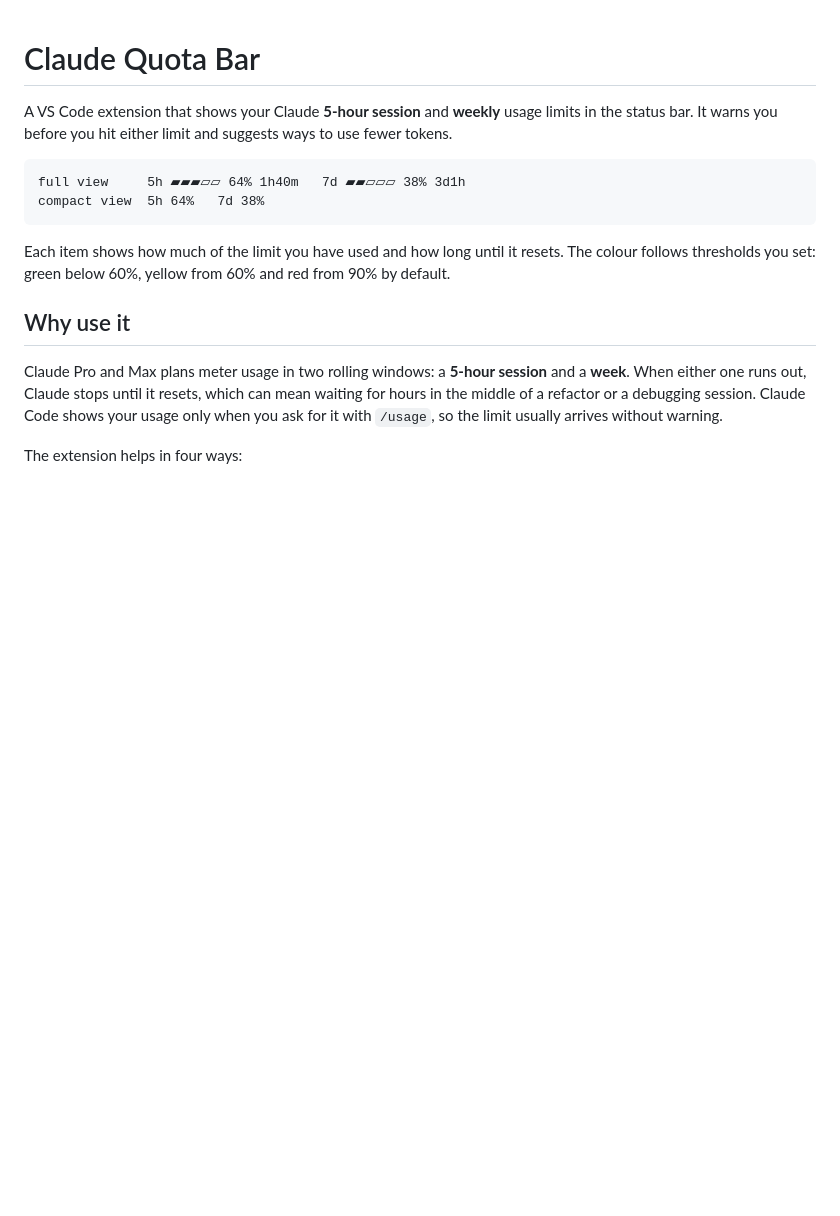
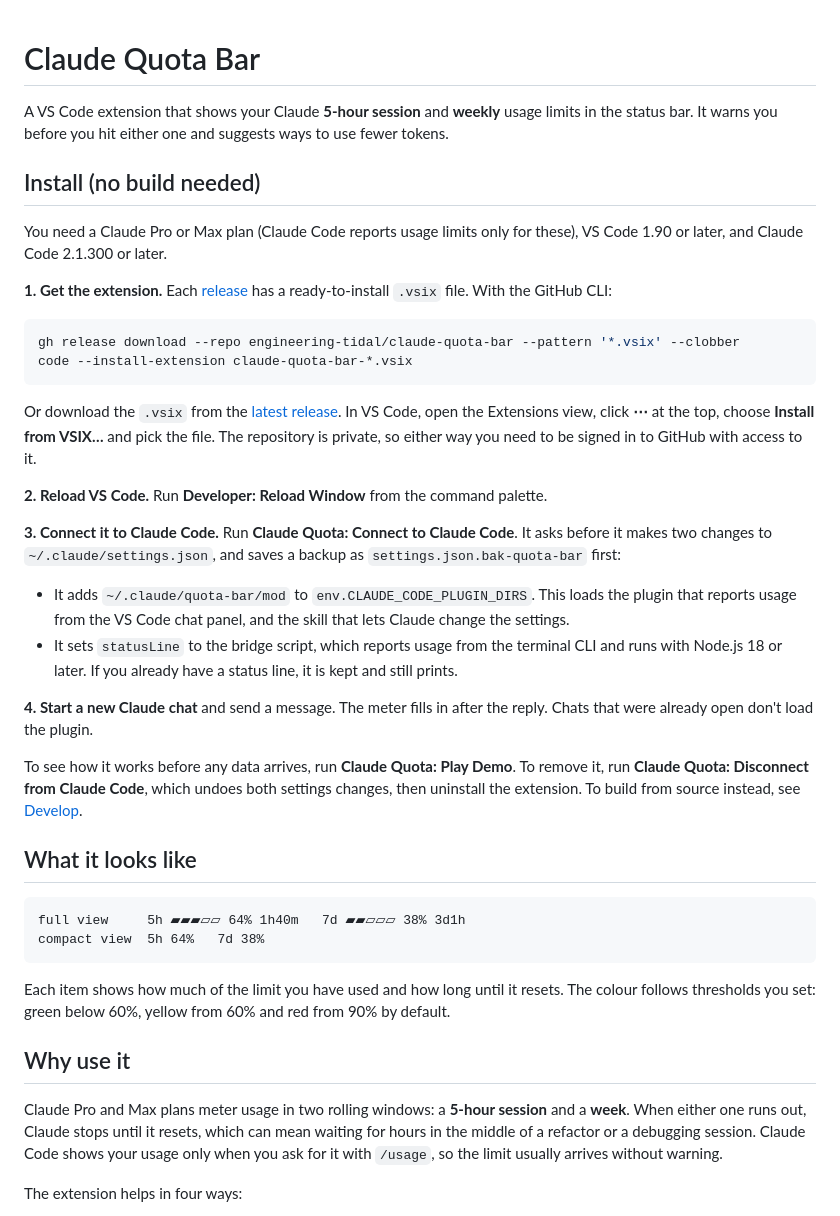
Before and after one commit to marifali2000/claude-quota-bar, a Markdown page: README.md, the part around one of its changes. Drawn GitHub-style; blank space fills up the shorter version.

````diff
--- a/README.md
+++ b/README.md
@@ -1,8 +1,48 @@
 # Claude Quota Bar
 
 A VS Code extension that shows your Claude **5-hour session** and **weekly** usage limits in
-the status bar. It warns you before you hit either limit and suggests ways to use fewer
-tokens.
+the status bar. It warns you before you hit either one and suggests ways to use fewer tokens.
+
+## Install (no build needed)
+
+You need a Claude Pro or Max plan (Claude Code reports usage limits only for these), VS Code
+1.90 or later, and Claude Code 2.1.300 or later.
+
+**1. Get the extension.** Each [release](https://github.com/engineering-tidal/claude-quota-bar/releases)
+has a ready-to-install `.vsix` file. With the GitHub CLI:
+
+```bash
+gh release download --repo engineering-tidal/claude-quota-bar --pattern '*.vsix' --clobber
+code --install-extension claude-quota-bar-*.vsix
+```
+
+Or download the `.vsix` from the
+[latest release](https://github.com/engineering-tidal/claude-quota-bar/releases/latest). In
+VS Code, open the Extensions view, click **⋯** at the top, choose **Install from VSIX…** and
+pick the file. The repository is private, so either way you need to be signed in to GitHub
+with access to it.
+
+**2. Reload VS Code.** Run **Developer: Reload Window** from the command palette.
+
+**3. Connect it to Claude Code.** Run **Claude Quota: Connect to Claude Code**. It asks
+before it makes two changes to `~/.claude/settings.json`, and saves a backup as
+`settings.json.bak-quota-bar` first:
+
+- It adds `~/.claude/quota-bar/mod` to `env.CLAUDE_CODE_PLUGIN_DIRS`. This loads the plugin
+  that reports usage from the VS Code chat panel, and the skill that lets Claude change the
+  settings.
+- It sets `statusLine` to the bridge script, which reports usage from the terminal CLI and
+  runs with Node.js 18 or later. If you already have a status line, it is kept and still
+  prints.
+
+**4. Start a new Claude chat** and send a message. The meter fills in after the reply. Chats
+that were already open don't load the plugin.
+
+To see how it works before any data arrives, run **Claude Quota: Play Demo**. To remove it,
+run **Claude Quota: Disconnect from Claude Code**, which undoes both settings changes, then
+uninstall the extension. To build from source instead, see [Develop](#develop).
+
+## What it looks like
 
 ```
 full view     5h ▰▰▰▱▱ 64% 1h40m   7d ▰▰▱▱▱ 38% 3d1h
````
Also changed, not shown: other parts of README.md (+0 -48 lines).
